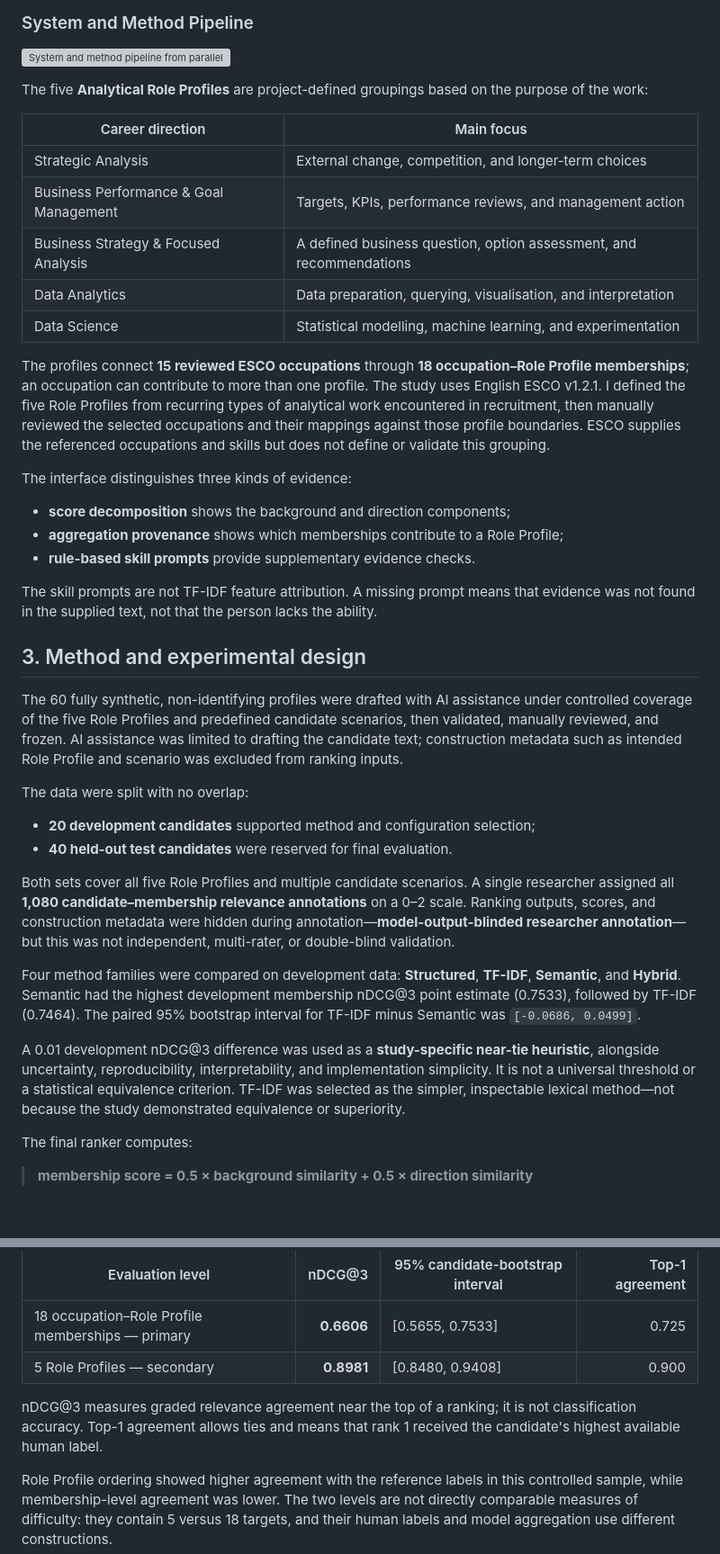
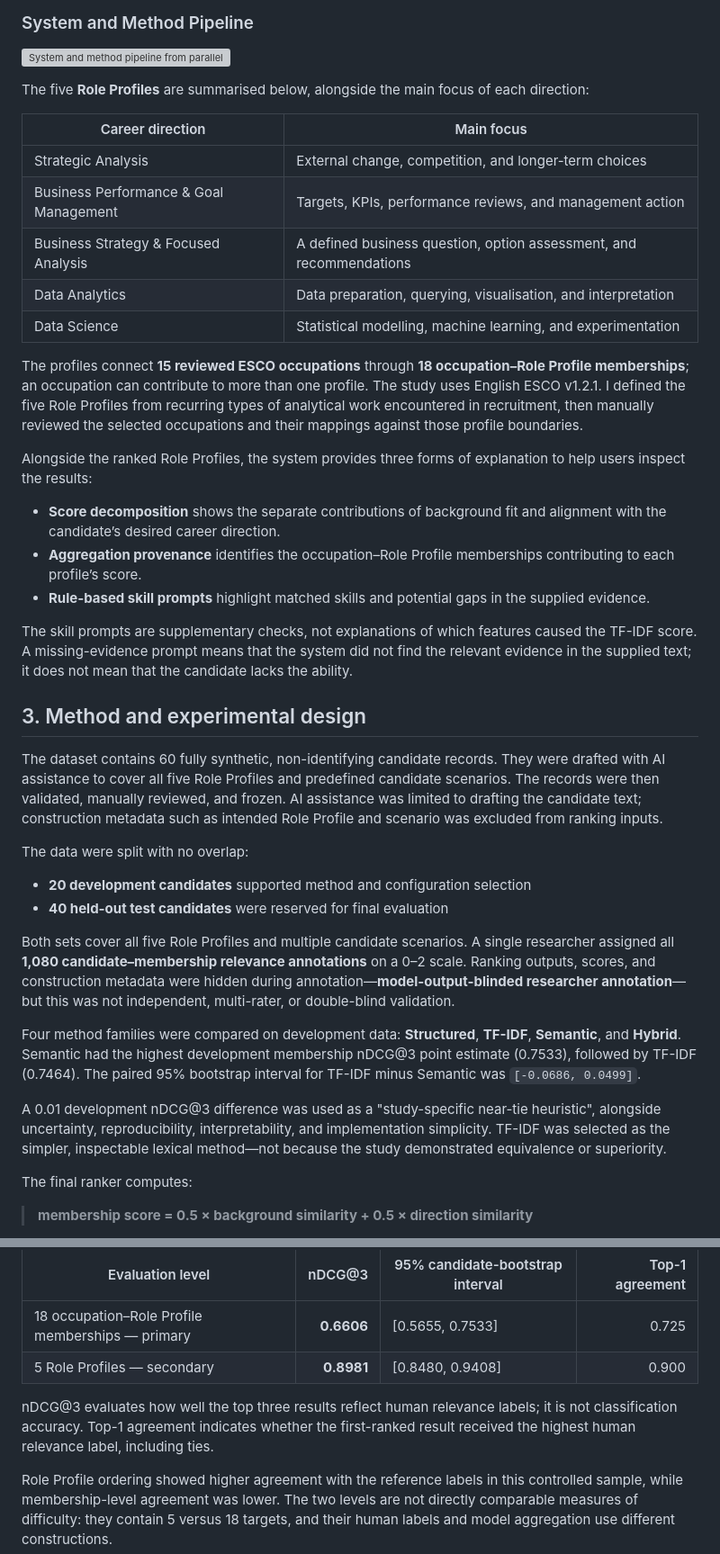
Before and after one commit to 813P/career-decision-support-system, a Markdown page: README.md, 2 parts joined by grey strips. Shown at 90% size. GitHub-like rendering; blank space fills up the shorter version; grey boxes are pictures that could not be loaded.

```diff
--- a/README.md
+++ b/README.md
@@ -32,7 +32,7 @@ The system first ranks occupation–Role Profile memberships—each representing
 
 ![System and method pipeline from parallel evidence representation through development-set selection, held-out evaluation, and ranked output](docs/assets/system-method-pipeline.svg)
 
-The five **Analytical Role Profiles** are project-defined groupings based on the purpose of the work:
+The five **Role Profiles** are summarised below, alongside the main focus of each direction:
 
 | Career direction | Main focus |
 |---|---|
@@ -42,30 +42,30 @@ The five **Analytical Role Profiles** are project-defined groupings based on the
 | Data Analytics | Data preparation, querying, visualisation, and interpretation |
 | Data Science | Statistical modelling, machine learning, and experimentation |
 
-The profiles connect **15 reviewed ESCO occupations** through **18 occupation–Role Profile memberships**; an occupation can contribute to more than one profile. The study uses English ESCO v1.2.1. I defined the five Role Profiles from recurring types of analytical work encountered in recruitment, then manually reviewed the selected occupations and their mappings against those profile boundaries. ESCO supplies the referenced occupations and skills but does not define or validate this grouping.
+The profiles connect **15 reviewed ESCO occupations** through **18 occupation–Role Profile memberships**; an occupation can contribute to more than one profile. The study uses English ESCO v1.2.1. I defined the five Role Profiles from recurring types of analytical work encountered in recruitment, then manually reviewed the selected occupations and their mappings against those profile boundaries.
 
-The interface distinguishes three kinds of evidence:
+Alongside the ranked Role Profiles, the system provides three forms of explanation to help users inspect the results:
 
-- **score decomposition** shows the background and direction components;
-- **aggregation provenance** shows which memberships contribute to a Role Profile;
-- **rule-based skill prompts** provide supplementary evidence checks.
+- **Score decomposition** shows the separate contributions of background fit and alignment with the candidate’s desired career direction.
+- **Aggregation provenance** identifies the occupation–Role Profile memberships contributing to each profile’s score.
+- **Rule-based skill prompts** highlight matched skills and potential gaps in the supplied evidence.
 
-The skill prompts are not TF-IDF feature attribution. A missing prompt means that evidence was not found in the supplied text, not that the person lacks the ability.
+The skill prompts are supplementary checks, not explanations of which features caused the TF-IDF score. A missing-evidence prompt means that the system did not find the relevant evidence in the supplied text; it does not mean that the candidate lacks the ability.
 
 ## 3. Method and experimental design
 
-The 60 fully synthetic, non-identifying profiles were drafted with AI assistance under controlled coverage of the five Role Profiles and predefined candidate scenarios, then validated, manually reviewed, and frozen. AI assistance was limited to drafting the candidate text; construction metadata such as intended Role Profile and scenario was excluded from ranking inputs.
+The dataset contains 60 fully synthetic, non-identifying candidate records. They were drafted with AI assistance to cover all five Role Profiles and predefined candidate scenarios. The records were then validated, manually reviewed, and frozen. AI assistance was limited to drafting the candidate text; construction metadata such as intended Role Profile and scenario was excluded from ranking inputs.
 
 The data were split with no overlap:
 
-- **20 development candidates** supported method and configuration selection;
-- **40 held-out test candidates** were reserved for final evaluation.
+- **20 development candidates** supported method and configuration selection
+- **40 held-out test candidates** were reserved for final evaluation
 
 Both sets cover all five Role Profiles and multiple candidate scenarios. A single researcher assigned all **1,080 candidate–membership relevance annotations** on a 0–2 scale. Ranking outputs, scores, and construction metadata were hidden during annotation—**model-output-blinded researcher annotation**—but this was not independent, multi-rater, or double-blind validation.
 
 Four method families were compared on development data: **Structured**, **TF-IDF**, **Semantic**, and **Hybrid**. Semantic had the highest development membership nDCG@3 point estimate (0.7533), followed by TF-IDF (0.7464). The paired 95% bootstrap interval for TF-IDF minus Semantic was `[-0.0686, 0.0499]`.
 
-A 0.01 development nDCG@3 difference was used as a **study-specific near-tie heuristic**, alongside uncertainty, reproducibility, interpretability, and implementation simplicity. It is not a universal threshold or a statistical equivalence criterion. TF-IDF was selected as the simpler, inspectable lexical method—not because the study demonstrated equivalence or superiority.
+A 0.01 development nDCG@3 difference was used as a "study-specific near-tie heuristic", alongside uncertainty, reproducibility, interpretability, and implementation simplicity. TF-IDF was selected as the simpler, inspectable lexical method—not because the study demonstrated equivalence or superiority.
 
 The final ranker computes:
 
@@ -82,7 +82,7 @@ The selected configuration was evaluated once on all 40 held-out test candidates
 | 18 occupation–Role Profile memberships — primary | **0.6606** | [0.5655, 0.7533] | 0.725 |
 | 5 Role Profiles — secondary | **0.8981** | [0.8480, 0.9408] | 0.900 |
 
-nDCG@3 measures graded relevance agreement near the top of a ranking; it is not classification accuracy. Top-1 agreement allows ties and means that rank 1 received the candidate's highest available human label.
+nDCG@3 evaluates how well the top three results reflect human relevance labels; it is not classification accuracy. Top-1 agreement indicates whether the first-ranked result received the highest human relevance label, including ties.
 
 Role Profile ordering showed higher agreement with the reference labels in this controlled sample, while membership-level agreement was lower. The two levels are not directly comparable measures of difficulty: they contain 5 versus 18 targets, and their human labels and model aggregation use different constructions.
 
```
Also changed, not shown: other parts of README.md (+1 -1 lines).
